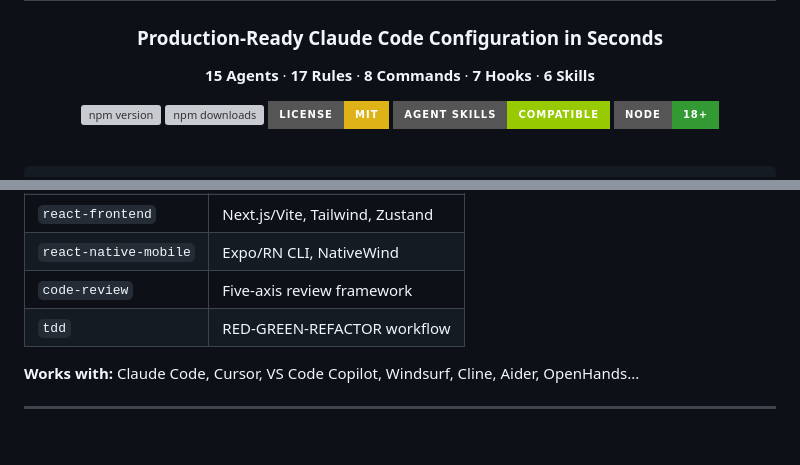
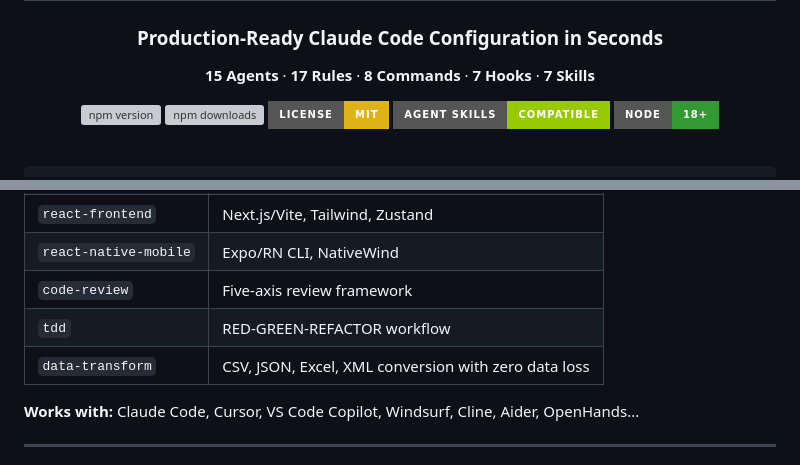
Before and after one commit to hoangNguyenAngelhack/ai-agent-setup, a Markdown page: README.md, 2 parts joined by grey strips. Rendered like a GitHub page; badges without logos; blank space fills up the shorter version; grey boxes are pictures that could not be loaded.

```diff
--- a/README.md
+++ b/README.md
@@ -5,7 +5,7 @@
 ### Production-Ready Claude Code Configuration in Seconds
 
 <p>
-  <strong>15 Agents</strong> · <strong>17 Rules</strong> · <strong>8 Commands</strong> · <strong>7 Hooks</strong> · <strong>6 Skills</strong>
+  <strong>15 Agents</strong> · <strong>17 Rules</strong> · <strong>8 Commands</strong> · <strong>7 Hooks</strong> · <strong>7 Skills</strong>
 </p>
 
 [![npm version](https://img.shields.io/npm/v/create-ai-agent-setup?style=for-the-badge&logo=npm&logoColor=white&color=cb3837)](https://www.npmjs.com/package/create-ai-agent-setup)
@@ -262,6 +262,7 @@ Compatible with **30+ AI coding agents** via [agentskills.io](https://agentskill
 | `react-native-mobile` | Expo/RN CLI, NativeWind |
 | `code-review` | Five-axis review framework |
 | `tdd` | RED-GREEN-REFACTOR workflow |
+| `data-transform` | CSV, JSON, Excel, XML conversion with zero data loss |
 
 **Works with:** Claude Code, Cursor, VS Code Copilot, Windsurf, Cline, Aider, OpenHands...
 
```
Also changed, not shown: README.vi.md (+2 -1 lines).
